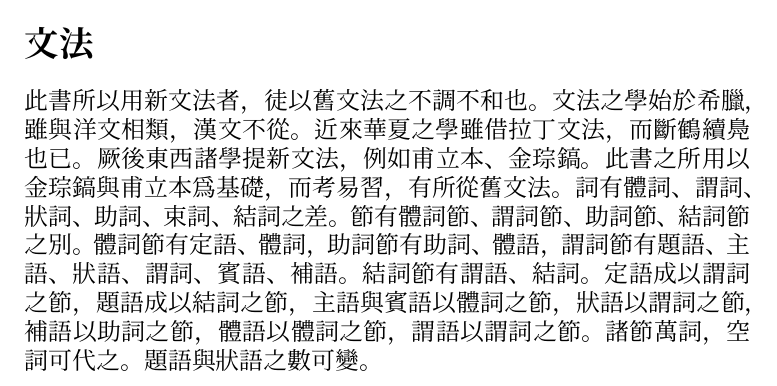
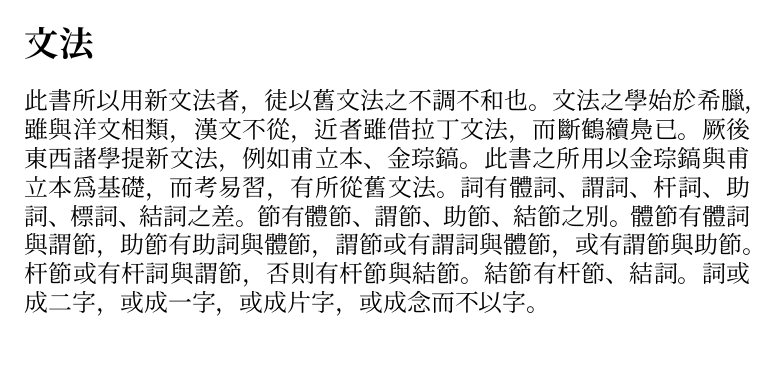
Before and after one commit to leesh7672/leed, a LaTeX book (hcl.tex, which reads preface.tex): part of page 2 of 4, cut so that both start at the same text, the shorter picture padded with empty space. Compiled offline with XeLaTeX.

Commit message:
The grmmar description has been improved.

```diff
--- a/preface.tex
+++ b/preface.tex
@@ -15,12 +15,15 @@
 \par 第五條：「同源同字同音之詞，同項而載，否則分項而載。」
 \section{文法}
 此書所以用新文法者，徒以舊文法之不調不和也。
-文法之學始於希臘，雖與洋文相類，漢文不從。
-近來華夏之學雖借拉丁文法，而斷鶴續鳧也已。
+文法之學始於希臘，雖與洋文相類，漢文不從，
+近者雖借拉丁文法，而斷鶴續鳧已。
 厥後東西諸學提新文法，例如甫立本、金琮鎬。
 此書之所用以金琮鎬與甫立本爲基礎，而考易習，有所從舊文法。
-詞有體詞、謂詞、狀詞、助詞、束詞、結詞之差。
-節有體詞節、謂詞節、助詞節、結詞節之別。
-體詞節有定語、體詞，助詞節有助詞、體語，謂詞節有題語、主語、狀語、謂詞、賓語、補語。結詞節有謂語、結詞。
-定語成以謂詞之節，題語成以結詞之節，主語與賓語以體詞之節，狀語以謂詞之節，補語以助詞之節，體語以體詞之節，謂語以謂詞之節。
-諸節萬詞，空詞可代之。題語與狀語之數可變。
+詞有體詞、謂詞、杆詞、助詞、標詞、結詞之差。
+節有體節、謂節、助節、結節之別。
+體節有體詞與謂節，
+助節有助詞與體節，
+謂節或有謂詞與體節，或有謂節與助節。
+杆節或有杆詞與謂節，否則有杆節與結節。
+結節有杆節、結詞。
+詞或成二字，或成一字，或成片字，或成念而不以字。
```
